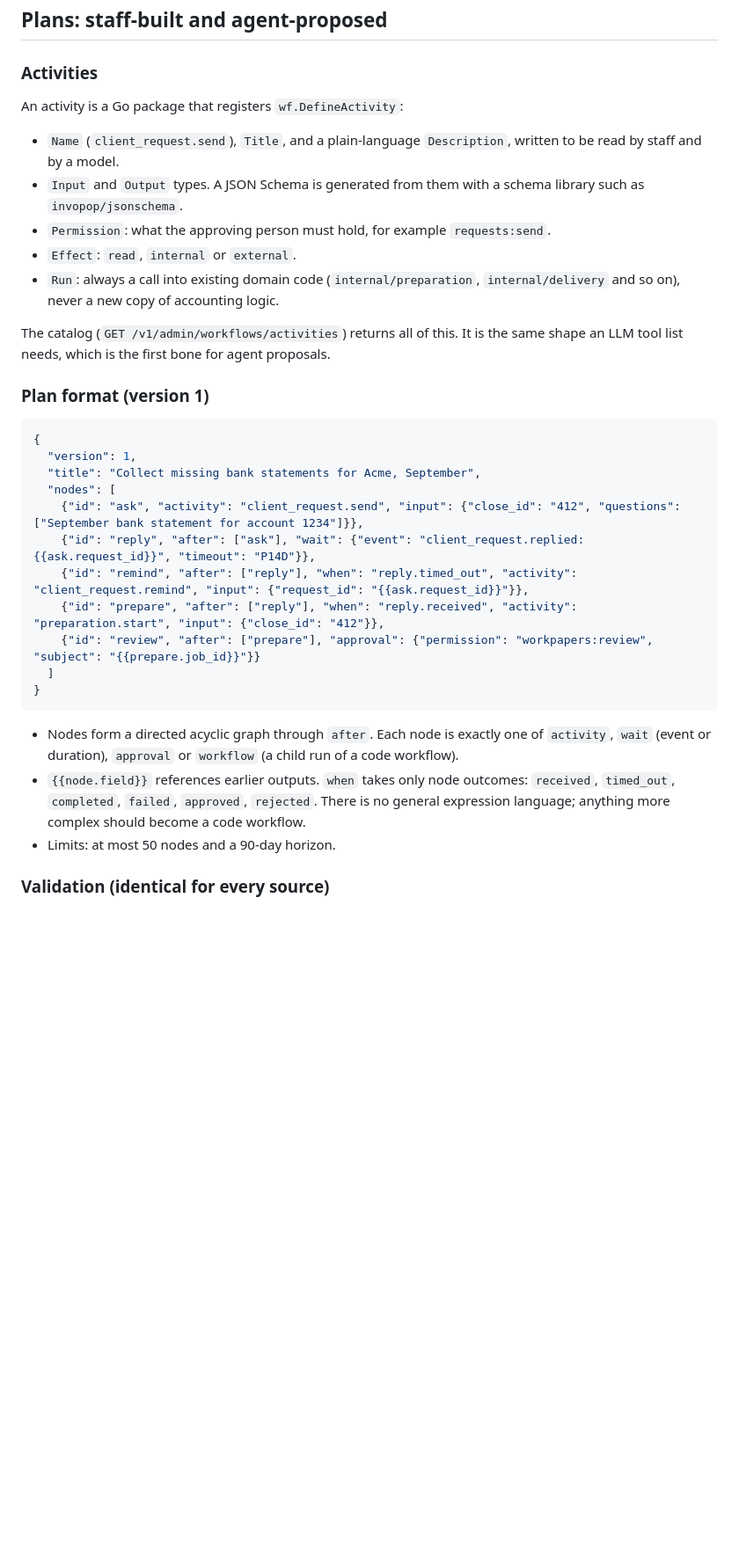
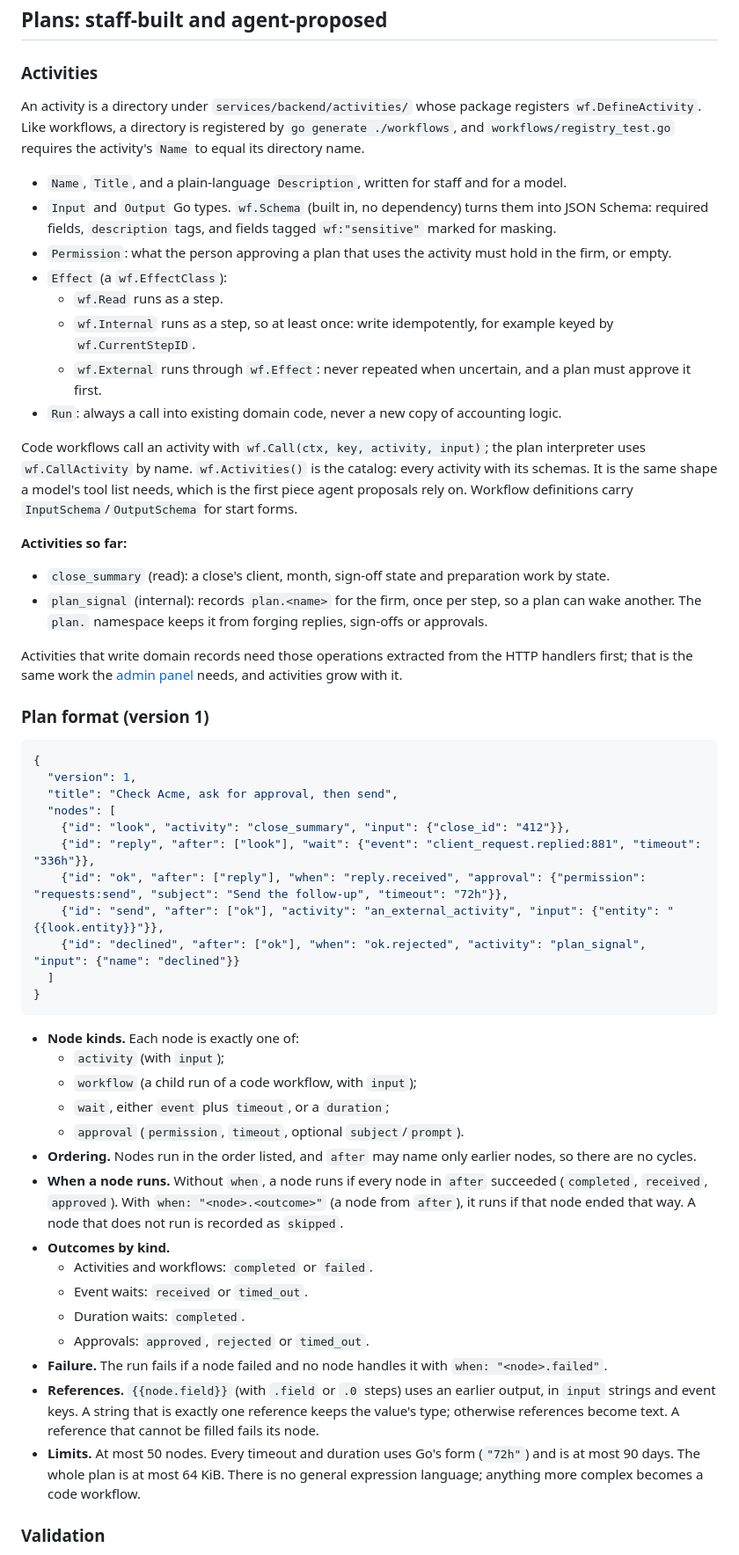
Before and after one commit to pbse/accounting, a Markdown page: docs/workflow-engine.md, the part around one of its changes. Shown at 88% size. Rendered like a GitHub page; blank space fills up the shorter version.

Commit message:
Document activities, plans and the agent's proposal rules
Co-Authored-By: Claude Opus 5.5 <noreply@anthropic.com>

````diff
--- a/docs/workflow-engine.md
+++ b/docs/workflow-engine.md
@@ -164,34 +164,56 @@ One migration creates the engine's tables. After it, adding workflows or activit
 
 ### Activities
 
-An activity is a Go package that registers `wf.DefineActivity`:
-- `Name` (`client_request.send`), `Title`, and a plain-language `Description`, written to be read by staff and by a model.
-- `Input` and `Output` types. A JSON Schema is generated from them with a schema library such as `invopop/jsonschema`.
-- `Permission`: what the approving person must hold, for example `requests:send`.
-- `Effect`: `read`, `internal` or `external`.
-- `Run`: always a call into existing domain code (`internal/preparation`, `internal/delivery` and so on), never a new copy of accounting logic.
+An activity is a directory under `services/backend/activities/` whose package registers `wf.DefineActivity`. Like workflows, a directory is registered by `go generate ./workflows`, and `workflows/registry_test.go` requires the activity's `Name` to equal its directory name.
 
-The catalog (`GET /v1/admin/workflows/activities`) returns all of this. It is the same shape an LLM tool list needs, which is the first bone for agent proposals.
+- `Name`, `Title`, and a plain-language `Description`, written for staff and for a model.
+- `Input` and `Output` Go types. `wf.Schema` (built in, no dependency) turns them into JSON Schema: required fields, `description` tags, and fields tagged `wf:"sensitive"` marked for masking.
+- `Permission`: what the person approving a plan that uses the activity must hold in the firm, or empty.
+- `Effect` (a `wf.EffectClass`):
+  - `wf.Read` runs as a step.
+  - `wf.Internal` runs as a step, so at least once: write idempotently, for example keyed by `wf.CurrentStepID`.
+  - `wf.External` runs through `wf.Effect`: never repeated when uncertain, and a plan must approve it first.
+- `Run`: always a call into existing domain code, never a new copy of accounting logic.
+
+Code workflows call an activity with `wf.Call(ctx, key, activity, input)`; the plan interpreter uses `wf.CallActivity` by name. `wf.Activities()` is the catalog: every activity with its schemas. It is the same shape a model's tool list needs, which is the first piece agent proposals rely on. Workflow definitions carry `InputSchema`/`OutputSchema` for start forms.
+
+**Activities so far:**
+- `close_summary` (read): a close's client, month, sign-off state and preparation work by state.
+- `plan_signal` (internal): records `plan.<name>` for the firm, once per step, so a plan can wake another. The `plan.` namespace keeps it from forging replies, sign-offs or approvals.
+
+Activities that write domain records need those operations extracted from the HTTP handlers first; that is the same work the [admin panel](admin-panel.md) needs, and activities grow with it.
 
 ### Plan format (version 1)
 
 ```json
 {
   "version": 1,
-  "title": "Collect missing bank statements for Acme, September",
+  "title": "Check Acme, ask for approval, then send",
   "nodes": [
-    {"id": "ask", "activity": "client_request.send", "input": {"close_id": "412", "questions": ["September bank statement for account 1234"]}},
-    {"id": "reply", "after": ["ask"], "wait": {"event": "client_request.replied:{{ask.request_id}}", "timeout": "P14D"}},
-    {"id": "remind", "after": ["reply"], "when": "reply.timed_out", "activity": "client_request.remind", "input": {"request_id": "{{ask.request_id}}"}},
-    {"id": "prepare", "after": ["reply"], "when": "reply.received", "activity": "preparation.start", "input": {"close_id": "412"}},
-    {"id": "review", "after": ["prepare"], "approval": {"permission": "workpapers:review", "subject": "{{prepare.job_id}}"}}
+    {"id": "look", "activity": "close_summary", "input": {"close_id": "412"}},
+    {"id": "reply", "after": ["look"], "wait": {"event": "client_request.replied:881", "timeout": "336h"}},
+    {"id": "ok", "after": ["reply"], "when": "reply.received", "approval": {"permission": "requests:send", "subject": "Send the follow-up", "timeout": "72h"}},
+    {"id": "send", "after": ["ok"], "activity": "an_external_activity", "input": {"entity": "{{look.entity}}"}},
+    {"id": "declined", "after": ["ok"], "when": "ok.rejected", "activity": "plan_signal", "input": {"name": "declined"}}
   ]
 }
 ```
 
-- Nodes form a directed acyclic graph through `after`. Each node is exactly one of `activity`, `wait` (event or duration), `approval` or `workflow` (a child run of a code workflow).
-- `{{node.field}}` references earlier outputs. `when` takes only node outcomes: `received`, `timed_out`, `completed`, `failed`, `approved`, `rejected`. There is no general expression language; anything more complex should become a code workflow.
-- Limits: at most 50 nodes and a 90-day horizon.
+- **Node kinds.** Each node is exactly one of:
+  - `activity` (with `input`);
+  - `workflow` (a child run of a code workflow, with `input`);
+  - `wait`, either `event` plus `timeout`, or a `duration`;
+  - `approval` (`permission`, `timeout`, optional `subject`/`prompt`).
+- **Ordering.** Nodes run in the order listed, and `after` may name only earlier nodes, so there are no cycles.
+- **When a node runs.** Without `when`, a node runs if every node in `after` succeeded (`completed`, `received`, `approved`). With `when: "<node>.<outcome>"` (a node from `after`), it runs if that node ended that way. A node that does not run is recorded as `skipped`.
+- **Outcomes by kind.**
+  - Activities and workflows: `completed` or `failed`.
+  - Event waits: `received` or `timed_out`.
+  - Duration waits: `completed`.
+  - Approvals: `approved`, `rejected` or `timed_out`.
+- **Failure.** The run fails if a node failed and no node handles it with `when: "<node>.failed"`.
+- **References.** `{{node.field}}` (with `.field` or `.0` steps) uses an earlier output, in `input` strings and event keys. A string that is exactly one reference keeps the value's type; otherwise references become text. A reference that cannot be filled fails its node.
+- **Limits.** At most 50 nodes. Every timeout and duration uses Go's form (`"72h"`) and is at most 90 days. The whole plan is at most 64 KiB. There is no general expression language; anything more complex becomes a code workflow.
 
-### Validation (identical for every source)
+### Validation
 
````
Also changed, not shown: other parts of docs/workflow-engine.md (+24 -22 lines).
